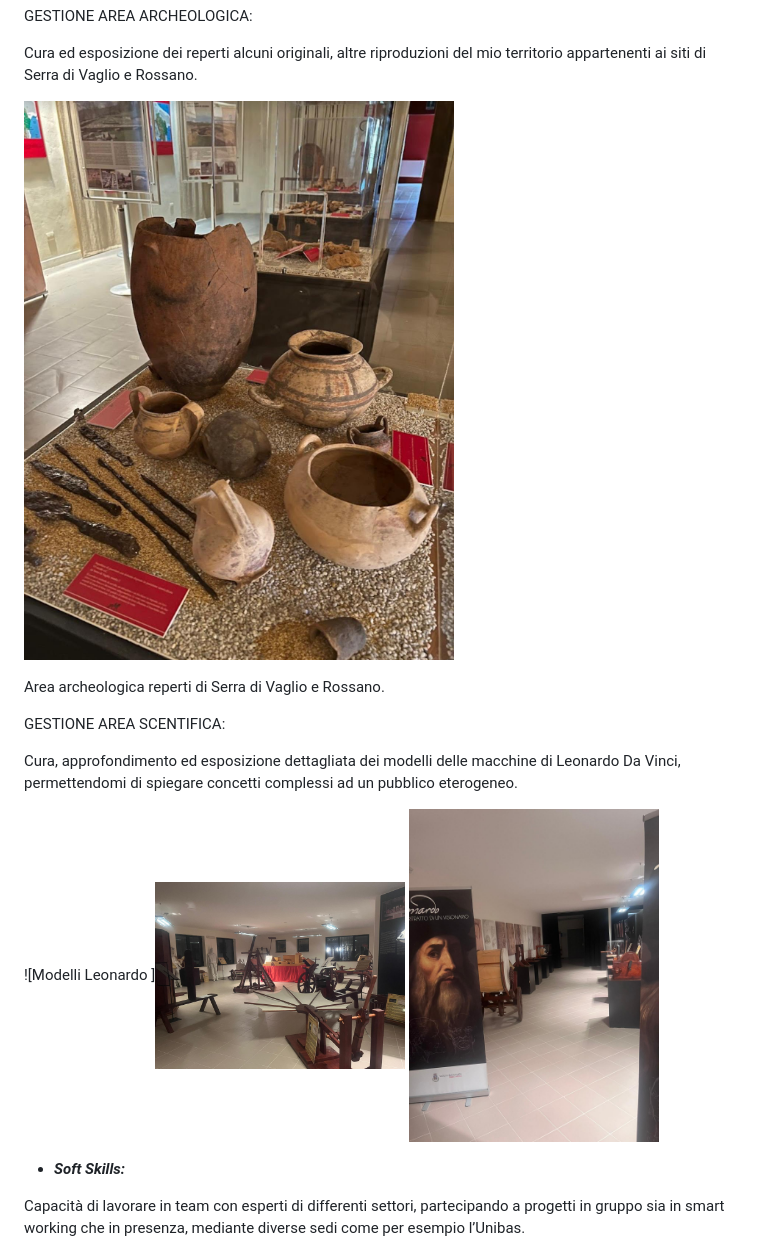
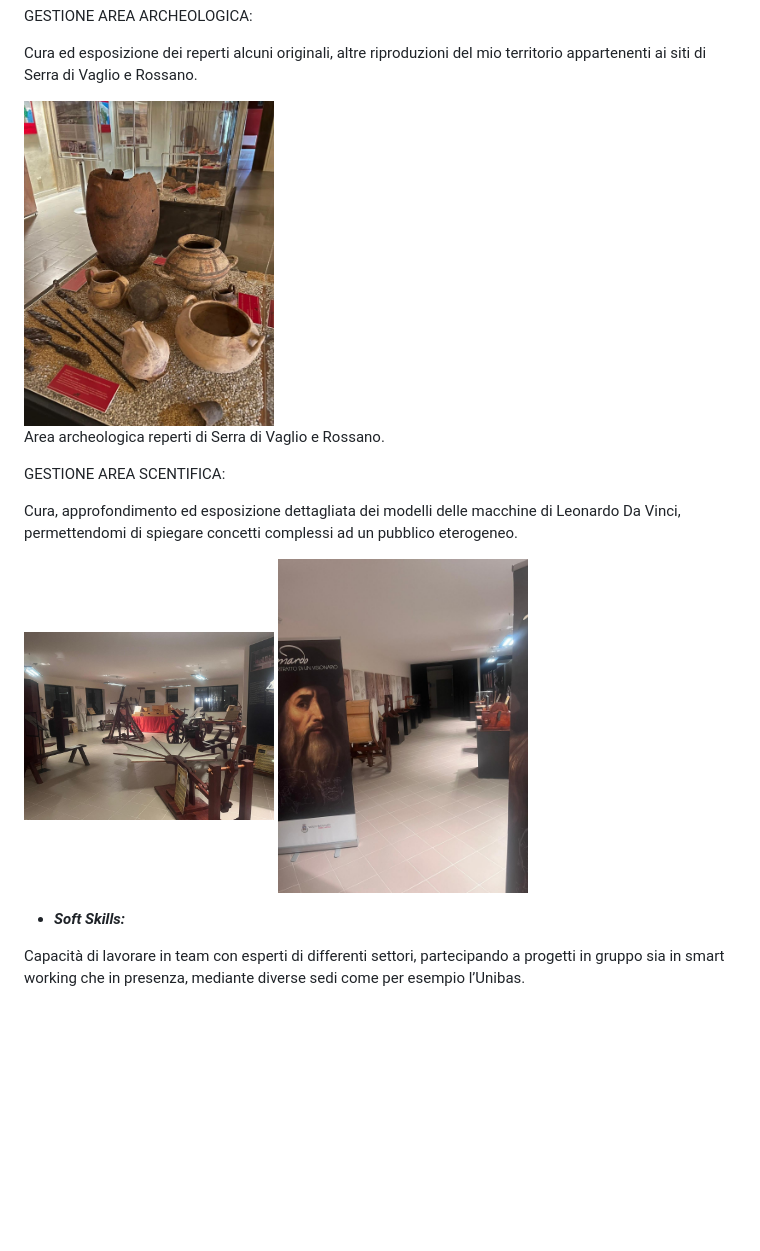
Before and after one commit to Martina-Montesano/Progetto-Portfolio, a Markdown page: README.md, the part around the change. Drawn GitHub-style; blank space fills up the shorter version.

```diff
--- a/README.md
+++ b/README.md
@@ -97,7 +97,7 @@ GESTIONE AREA ARCHEOLOGICA:
 
  Cura ed esposizione dei reperti alcuni originali, altre riproduzioni del mio territorio appartenenti ai siti di Serra di Vaglio e Rossano.
 
-![Area archeologica](museo_foto_3.jpeg)
+<img src="museo_foto_3.jpeg" width="250">
 
 Area archeologica reperti di Serra di Vaglio e Rossano.
 
@@ -105,7 +105,7 @@ GESTIONE AREA SCENTIFICA:
 
 Cura, approfondimento ed esposizione dettagliata dei modelli delle macchine di Leonardo Da Vinci, permettendomi di spiegare concetti complessi ad un pubblico eterogeneo.
 
-![Modelli Leonardo ]<img src="museo%20foto%201.jpeg" width="250"> <img src="museo%202%20foto.jpeg" width="250">
+<img src="museo%20foto%201.jpeg" width="250"> <img src="museo%202%20foto.jpeg" width="250">
 
 - ***Soft Skills:***
 
```
